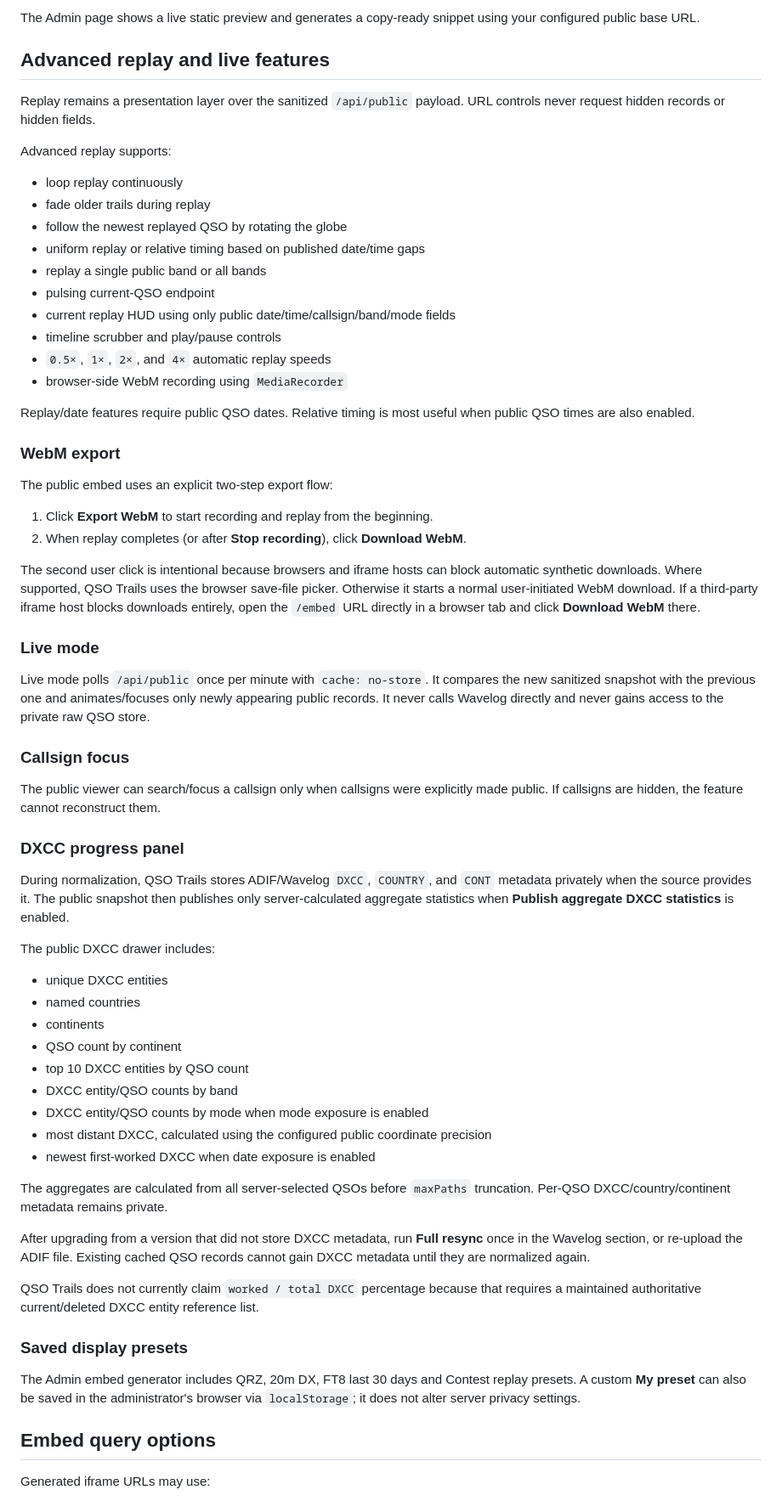
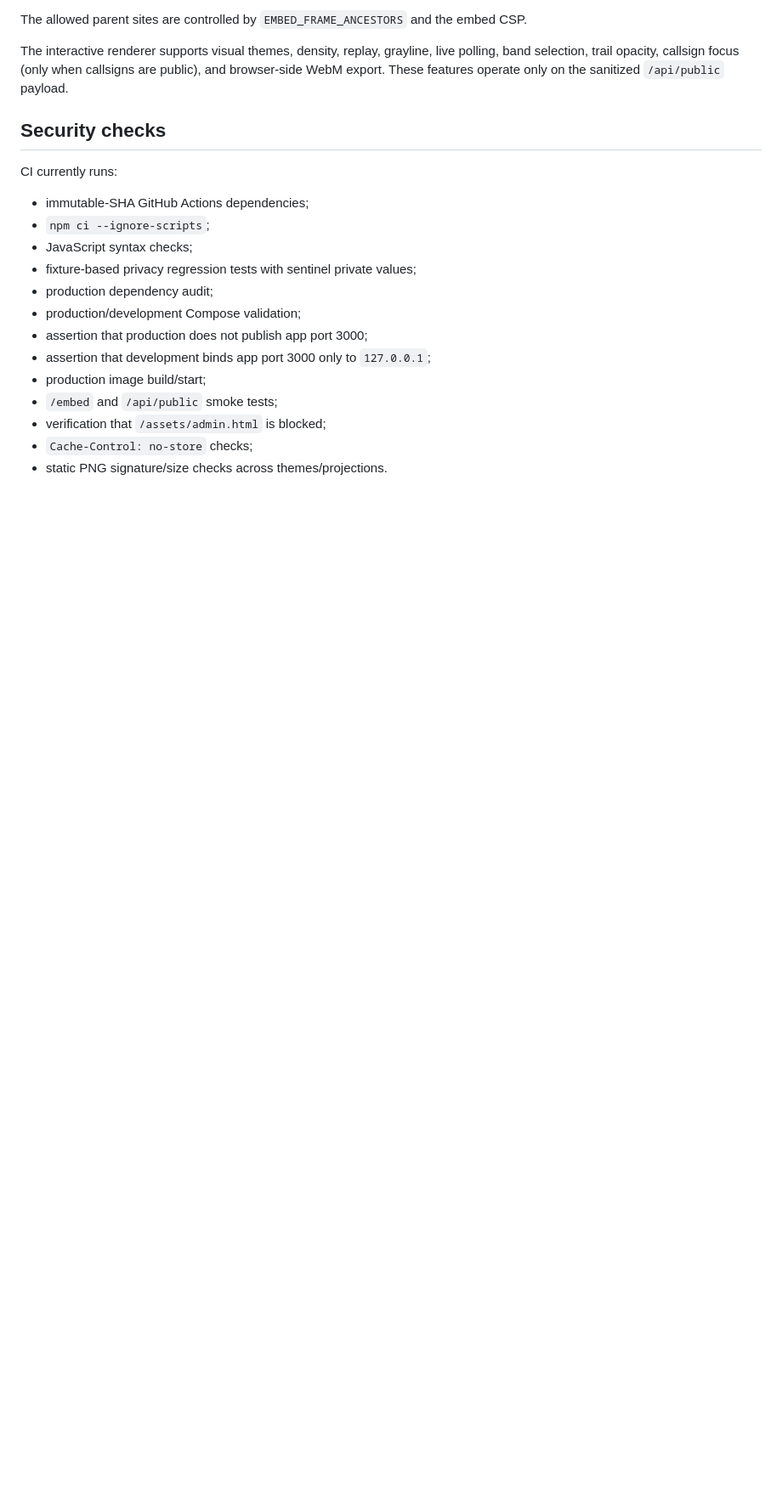
Before and after one commit to paraabeli/qso-trails, a Markdown page: README.md, the part around one of its changes. Shown at 85% size. GitHub-like rendering; blank space fills up the shorter version.

````diff
--- a/README.md
+++ b/README.md
@@ -134,70 +288,24 @@ For a profile or biography page that accepts normal images but does not permit J
 ```
 
-The Admin page shows a live static preview and generates a copy-ready snippet using your configured public base URL.
+The allowed parent sites are controlled by `EMBED_FRAME_ANCESTORS` and the embed CSP.
 
-## Advanced replay and live features
+The interactive renderer supports visual themes, density, replay, grayline, live polling, band selection, trail opacity, callsign focus (only when callsigns are public), and browser-side WebM export. These features operate only on the sanitized `/api/public` payload.
 
-Replay remains a presentation layer over the sanitized `/api/public` payload. URL controls never request hidden records or hidden fields.
+## Security checks
 
-Advanced replay supports:
+CI currently runs:
 
-- loop replay continuously
-- fade older trails during replay
-- follow the newest replayed QSO by rotating the globe
-- uniform replay or relative timing based on published date/time gaps
-- replay a single public band or all bands
-- pulsing current-QSO endpoint
-- current replay HUD using only public date/time/callsign/band/mode fields
-- timeline scrubber and play/pause controls
-- `0.5×`, `1×`, `2×`, and `4×` automatic replay speeds
-- browser-side WebM recording using `MediaRecorder`
+- immutable-SHA GitHub Actions dependencies;
+- `npm ci --ignore-scripts`;
+- JavaScript syntax checks;
+- fixture-based privacy regression tests with sentinel private values;
+- production dependency audit;
+- production/development Compose validation;
+- assertion that production does not publish app port 3000;
+- assertion that development binds app port 3000 only to `127.0.0.1`;
+- production image build/start;
+- `/embed` and `/api/public` smoke tests;
+- verification that `/assets/admin.html` is blocked;
+- `Cache-Control: no-store` checks;
+- static PNG signature/size checks across themes/projections.
 
-Replay/date features require public QSO dates. Relative timing is most useful when public QSO times are also enabled.
-
-### WebM export
-
-The public embed uses an explicit two-step export flow:
-
-1. Click **Export WebM** to start recording and replay from the beginning.
-2. When replay completes (or after **Stop recording**), click **Download WebM**.
-
-The second user click is intentional because browsers and iframe hosts can block automatic synthetic downloads. Where supported, QSO Trails uses the browser save-file picker. Otherwise it starts a normal user-initiated WebM download. If a third-party iframe host blocks downloads entirely, open the `/embed` URL directly in a browser tab and click **Download WebM** there.
-
-### Live mode
-
-Live mode polls `/api/public` once per minute with `cache: no-store`. It compares the new sanitized snapshot with the previous one and animates/focuses only newly appearing public records. It never calls Wavelog directly and never gains access to the private raw QSO store.
-
-### Callsign focus
-
-The public viewer can search/focus a callsign only when callsigns were explicitly made public. If callsigns are hidden, the feature cannot reconstruct them.
-
-### DXCC progress panel
-
-During normalization, QSO Trails stores ADIF/Wavelog `DXCC`, `COUNTRY`, and `CONT` metadata privately when the source provides it. The public snapshot then publishes only server-calculated aggregate statistics when **Publish aggregate DXCC statistics** is enabled.
-
-The public DXCC drawer includes:
-
-- unique DXCC entities
-- named countries
-- continents
-- QSO count by continent
-- top 10 DXCC entities by QSO count
-- DXCC entity/QSO counts by band
-- DXCC entity/QSO counts by mode when mode exposure is enabled
-- most distant DXCC, calculated using the configured public coordinate precision
-- newest first-worked DXCC when date exposure is enabled
-
-The aggregates are calculated from all server-selected QSOs before `maxPaths` truncation. Per-QSO DXCC/country/continent metadata remains private.
-
-After upgrading from a version that did not store DXCC metadata, run **Full resync** once in the Wavelog section, or re-upload the ADIF file. Existing cached QSO records cannot gain DXCC metadata until they are normalized again.
-
-QSO Trails does not currently claim `worked / total DXCC` percentage because that requires a maintained authoritative current/deleted DXCC entity reference list.
-
-### Saved display presets
-
-The Admin embed generator includes QRZ, 20m DX, FT8 last 30 days and Contest replay presets. A custom **My preset** can also be saved in the administrator's browser via `localStorage`; it does not alter server privacy settings.
-
-## Embed query options
-
-Generated iframe URLs may use:
-
````
Also changed, not shown: other parts of README.md (+230 -155 lines).
